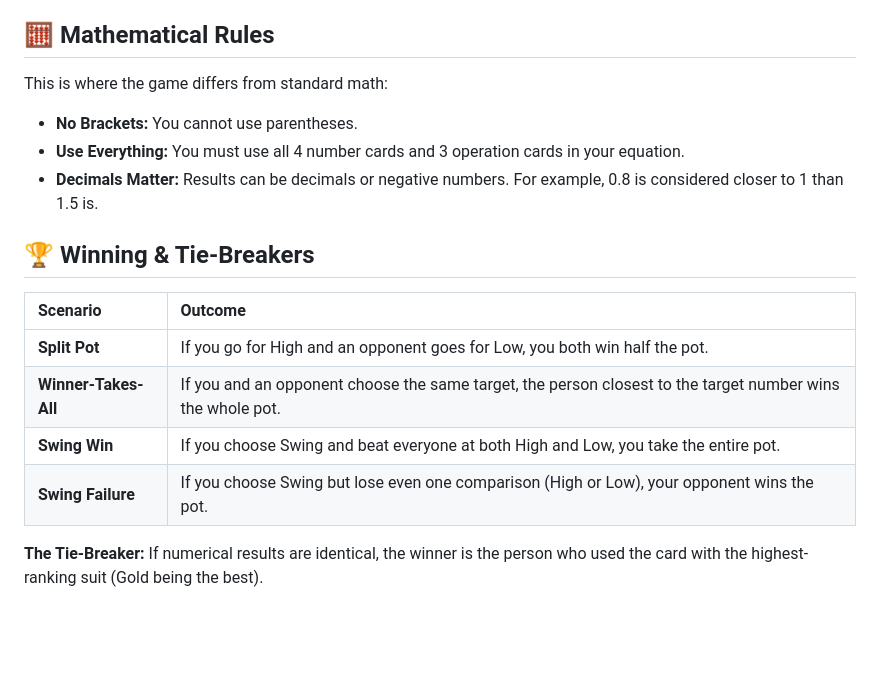
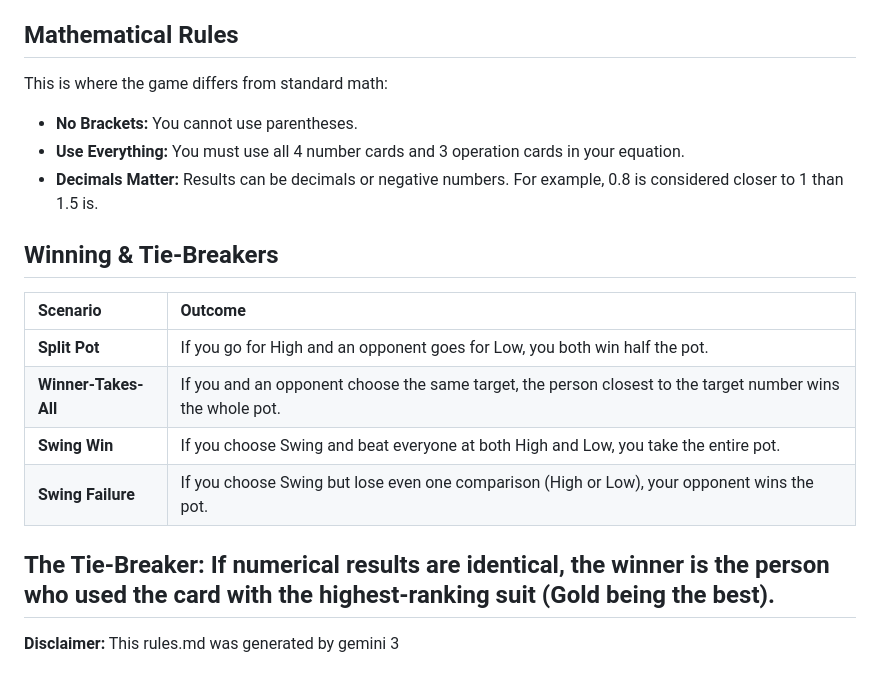
Before and after one commit to RealRuthvik/Equation-HiLo-A-Poker-Based-Math-Game, a Markdown page: rules.md, the part around one of its changes. Drawn GitHub-style; blank space fills up the shorter version.

Commit message:
Update formatting and headings in rules.md

```diff
--- a/rules.md
+++ b/rules.md
@@ -32,7 +32,7 @@ In this version, you will compete against two opponents: a Bot Player and a Deal
    * **HIGH:** You want your result to be as close to 20 as possible.
    * **SWING:** A high-risk move. You must have the best result for BOTH High and Low. If you lose either, you lose everything\!
 
-## **🧮 Mathematical Rules**
+## **Mathematical Rules**
 
 This is where the game differs from standard math:
 
@@ -40,7 +40,7 @@ This is where the game differs from standard math:
 * **Use Everything:** You must use all 4 number cards and 3 operation cards in your equation.
 * **Decimals Matter:** Results can be decimals or negative numbers. For example, 0.8 is considered closer to 1 than 1.5 is.
 
-## **🏆 Winning & Tie-Breakers**
+## **Winning & Tie-Breakers**
 
 | Scenario | Outcome |
 | :---- | :---- |
@@ -49,4 +49,6 @@ This is where the game differs from standard math:
 | **Swing Win** | If you choose Swing and beat everyone at both High and Low, you take the entire pot. |
 | **Swing Failure** | If you choose Swing but lose even one comparison (High or Low), your opponent wins the pot. |
 
-**The Tie-Breaker:** If numerical results are identical, the winner is the person who used the card with the highest-ranking suit (Gold being the best).
+## **The Tie-Breaker:** If numerical results are identical, the winner is the person who used the card with the highest-ranking suit (Gold being the best).
+
+**Disclaimer:** This rules.md was generated by gemini 3
```
Also changed, not shown: other parts of rules.md (+3 -3 lines).
